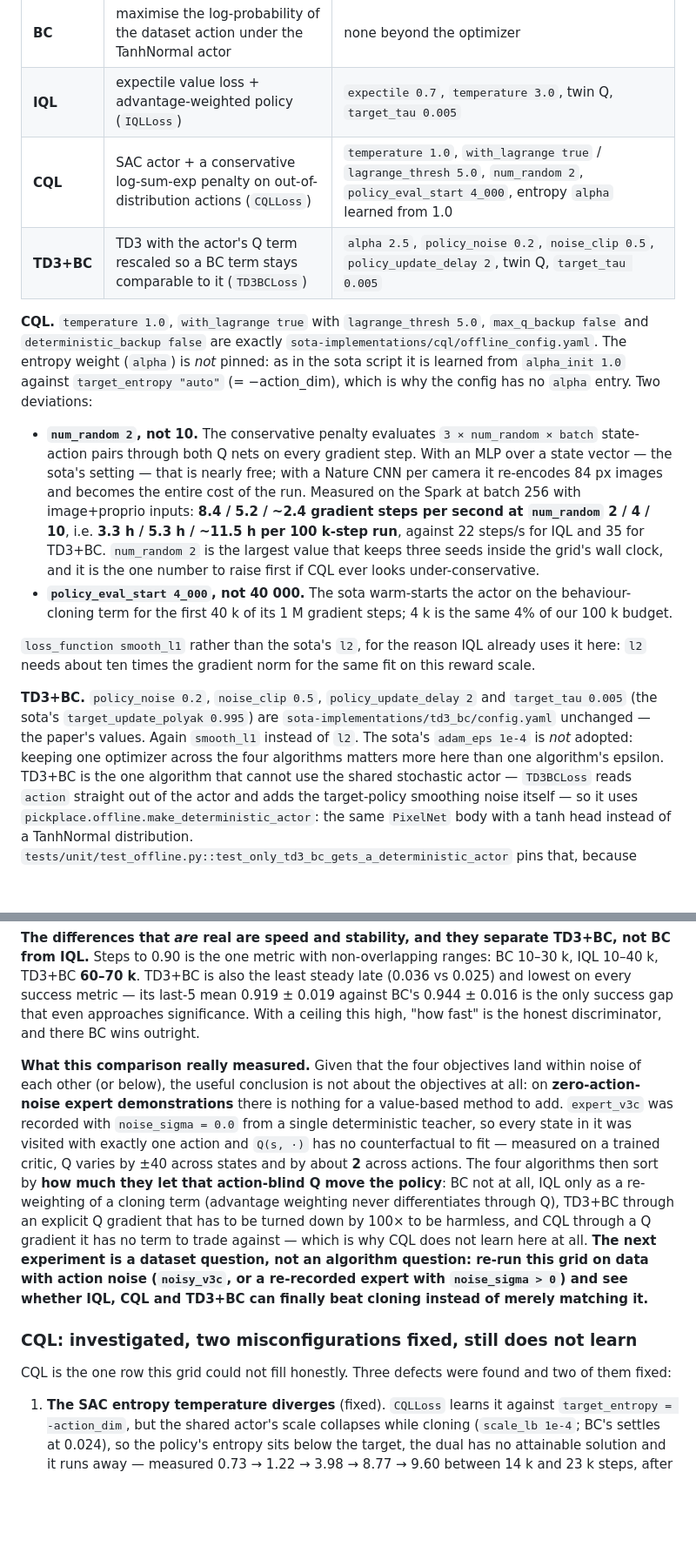
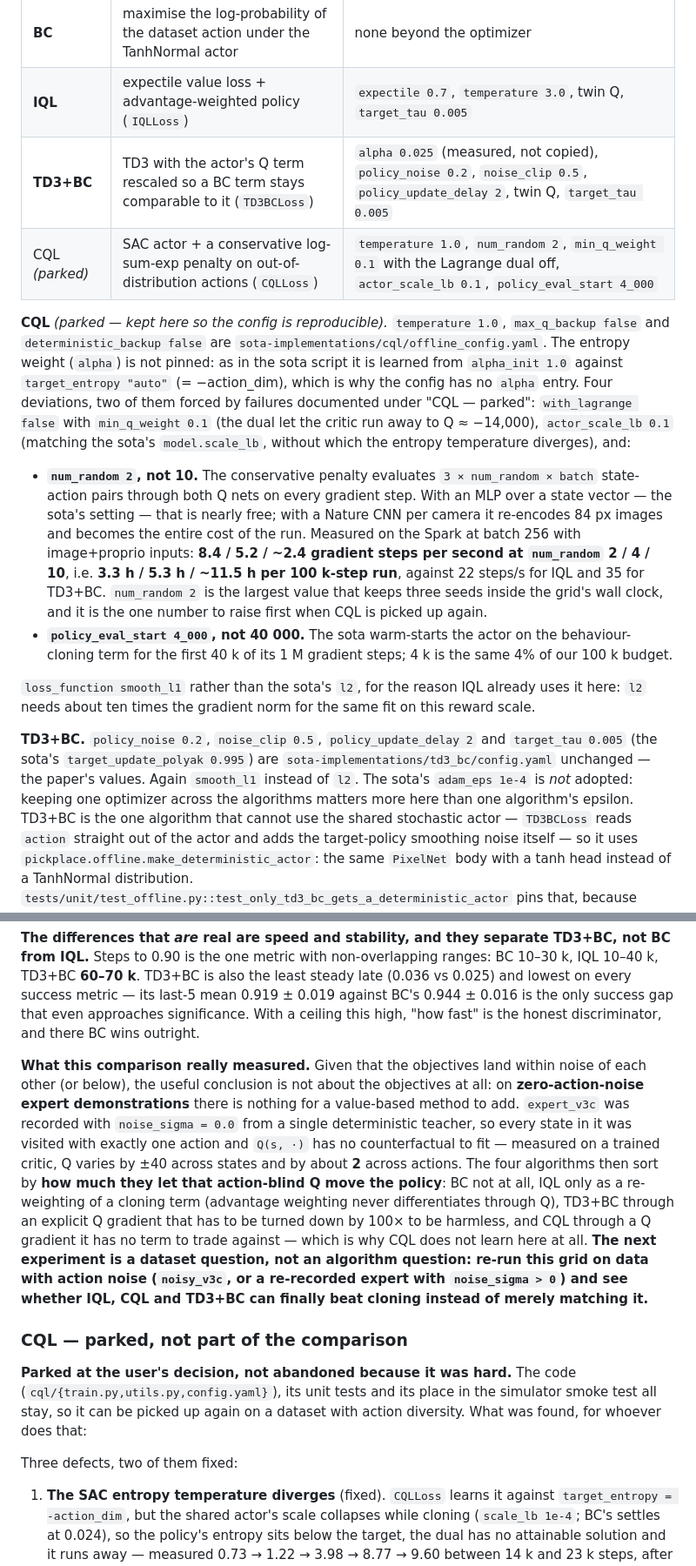
Before and after one commit to BY571/pickplace, a Markdown page: pipeline/2_1_offline_rl/README.md, 2 parts joined by grey strips. Shown at 87% size. Rendered like a GitHub page; blank space fills up the shorter version.

```diff
--- a/pipeline/2_1_offline_rl/README.md
+++ b/pipeline/2_1_offline_rl/README.md
@@ -39,13 +40,16 @@ difference. Defaults come from TorchRL's own `sota-implementations` configs; the
 |---|---|---|
 | **BC** | maximise the log-probability of the dataset action under the TanhNormal actor | none beyond the optimizer |
 | **IQL** | expectile value loss + advantage-weighted policy (`IQLLoss`) | `expectile 0.7`, `temperature 3.0`, twin Q, `target_tau 0.005` |
-| **CQL** | SAC actor + a conservative log-sum-exp penalty on out-of-distribution actions (`CQLLoss`) | `temperature 1.0`, `with_lagrange true` / `lagrange_thresh 5.0`, `num_random 2`, `policy_eval_start 4_000`, entropy `alpha` learned from 1.0 |
-| **TD3+BC** | TD3 with the actor's Q term rescaled so a BC term stays comparable to it (`TD3BCLoss`) | `alpha 2.5`, `policy_noise 0.2`, `noise_clip 0.5`, `policy_update_delay 2`, twin Q, `target_tau 0.005` |
+| **TD3+BC** | TD3 with the actor's Q term rescaled so a BC term stays comparable to it (`TD3BCLoss`) | `alpha 0.025` (measured, not copied), `policy_noise 0.2`, `noise_clip 0.5`, `policy_update_delay 2`, twin Q, `target_tau 0.005` |
+| CQL *(parked)* | SAC actor + a conservative log-sum-exp penalty on out-of-distribution actions (`CQLLoss`) | `temperature 1.0`, `num_random 2`, `min_q_weight 0.1` with the Lagrange dual off, `actor_scale_lb 0.1`, `policy_eval_start 4_000` |
 
-**CQL.** `temperature 1.0`, `with_lagrange true` with `lagrange_thresh 5.0`, `max_q_backup false` and
-`deterministic_backup false` are exactly `sota-implementations/cql/offline_config.yaml`. The entropy
-weight (`alpha`) is *not* pinned: as in the sota script it is learned from `alpha_init 1.0` against
-`target_entropy "auto"` (= −action_dim), which is why the config has no `alpha` entry. Two deviations:
+**CQL** *(parked — kept here so the config is reproducible).* `temperature 1.0`, `max_q_backup false` and
+`deterministic_backup false` are `sota-implementations/cql/offline_config.yaml`. The entropy weight
+(`alpha`) is not pinned: as in the sota script it is learned from `alpha_init 1.0` against
+`target_entropy "auto"` (= −action_dim), which is why the config has no `alpha` entry. Four deviations, two
+of them forced by failures documented under "CQL — parked": `with_lagrange false` with
+`min_q_weight 0.1` (the dual let the critic run away to Q ≈ −14,000), `actor_scale_lb 0.1` (matching the
+sota's `model.scale_lb`, without which the entropy temperature diverges), and:
 
 * **`num_random 2`, not 10.** The conservative penalty evaluates `3 × num_random × batch` state-action
   pairs through both Q nets on every gradient step. With an MLP over a state vector — the sota's setting —
@@ -53,7 +57,7 @@ weight (`alpha`) is *not* pinned: as in the sota script it is learned from `alph
   of the run. Measured on the Spark at batch 256 with image+proprio inputs: **8.4 / 5.2 / ~2.4 gradient
   steps per second at `num_random` 2 / 4 / 10**, i.e. **3.3 h / 5.3 h / ~11.5 h per 100 k-step run**,
   against 22 steps/s for IQL and 35 for TD3+BC. `num_random 2` is the largest value that keeps three seeds
-  inside the grid's wall clock, and it is the one number to raise first if CQL ever looks under-conservative.
+  inside the grid's wall clock, and it is the one number to raise first when CQL is picked up again.
 * **`policy_eval_start 4_000`, not 40 000.** The sota warm-starts the actor on the behaviour-cloning term
   for the first 40 k of its 1 M gradient steps; 4 k is the same 4% of our 100 k budget.
 
@@ -63,7 +67,7 @@ about ten times the gradient norm for the same fit on this reward scale.
 **TD3+BC.** `policy_noise 0.2`, `noise_clip 0.5`, `policy_update_delay 2` and `target_tau 0.005` (the
 sota's `target_update_polyak 0.995`) are `sota-implementations/td3_bc/config.yaml` unchanged — the paper's
 values. Again `smooth_l1` instead of `l2`. The sota's `adam_eps 1e-4` is *not* adopted: keeping one
-optimizer across the four algorithms matters more here than one algorithm's epsilon. TD3+BC is the one
+optimizer across the algorithms matters more here than one algorithm's epsilon. TD3+BC is the one
 algorithm that cannot use the shared stochastic actor — `TD3BCLoss` reads `action` straight out of the
 actor and adds the target-policy smoothing noise itself — so it uses
 `pickplace.offline.make_deterministic_actor`: the same `PixelNet` body with a tanh head instead of a
@@ -206,7 +212,7 @@ TD3+BC is also the least steady late (0.036 vs 0.025) and lowest on every succes
 0.919 ± 0.019 against BC's 0.944 ± 0.016 is the only success gap that even approaches significance. With a
 ceiling this high, "how fast" is the honest discriminator, and there BC wins outright.
 
-**What this comparison really measured.** Given that the four objectives land within noise of each other (or
+**What this comparison really measured.** Given that the objectives land within noise of each other (or
 below), the useful conclusion is not about the objectives at all: on **zero-action-noise expert
 demonstrations** there is nothing for a value-based method to add. `expert_v3c` was recorded with
 `noise_sigma = 0.0` from a single deterministic teacher, so every state in it was visited with exactly one
@@ -219,9 +225,13 @@ CQL does not learn here at all. **The next experiment is a dataset question, not
 re-run this grid on data with action noise (`noisy_v3c`, or a re-recorded expert with `noise_sigma > 0`) and
 see whether IQL, CQL and TD3+BC can finally beat cloning instead of merely matching it.**
 
-### CQL: investigated, two misconfigurations fixed, still does not learn
+### CQL — parked, not part of the comparison
 
-CQL is the one row this grid could not fill honestly. Three defects were found and two of them fixed:
+**Parked at the user's decision, not abandoned because it was hard.** The code
+(`cql/{train.py,utils.py,config.yaml}`), its unit tests and its place in the simulator smoke test all stay,
+so it can be picked up again on a dataset with action diversity. What was found, for whoever does that:
+
+Three defects, two of them fixed:
 
 1. **The SAC entropy temperature diverges** (fixed). `CQLLoss` learns it against
    `target_entropy = -action_dim`, but the shared actor's scale collapses while cloning
```
Also changed, not shown: other parts of pipeline/2_1_offline_rl/README.md (+13 -9 lines).
